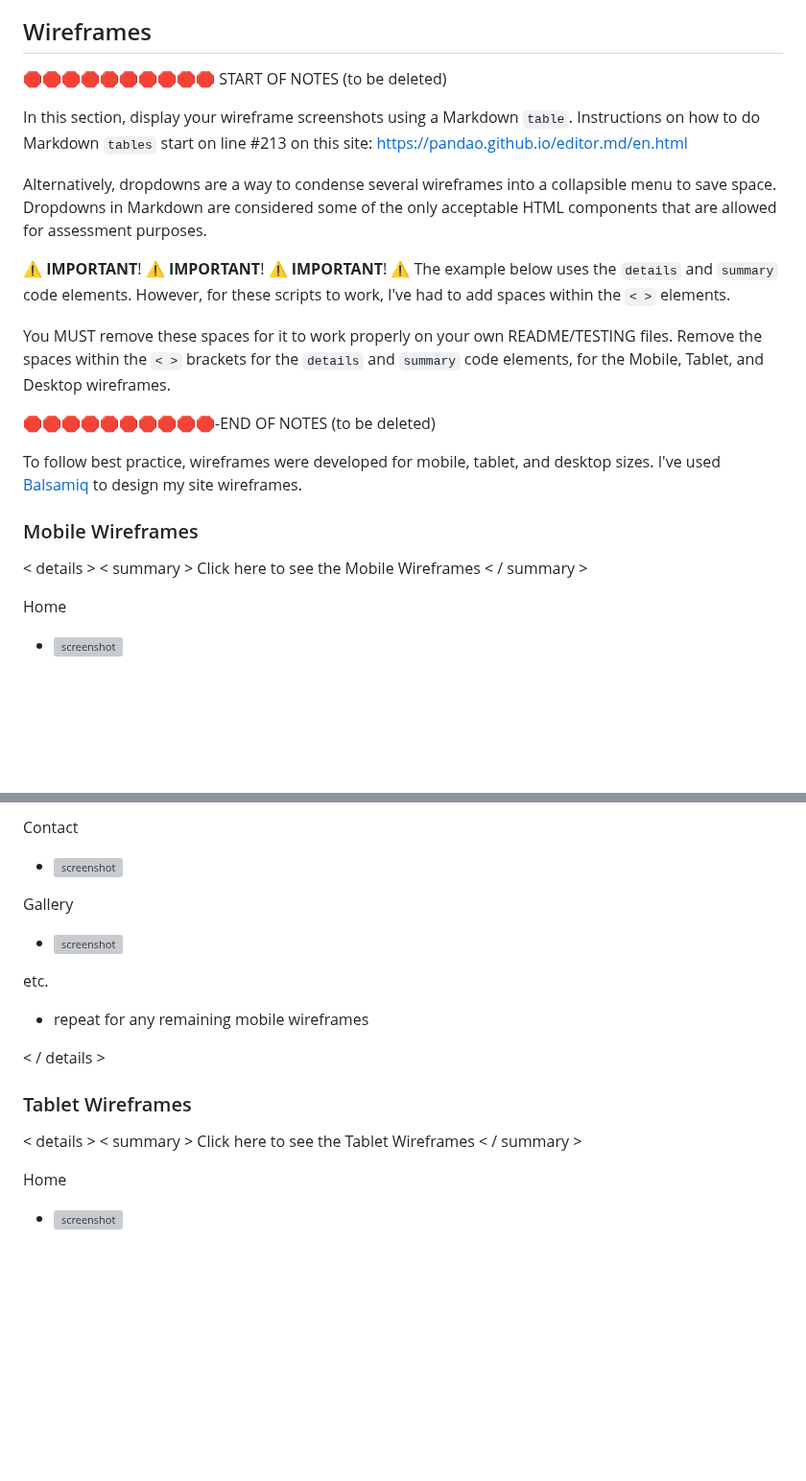
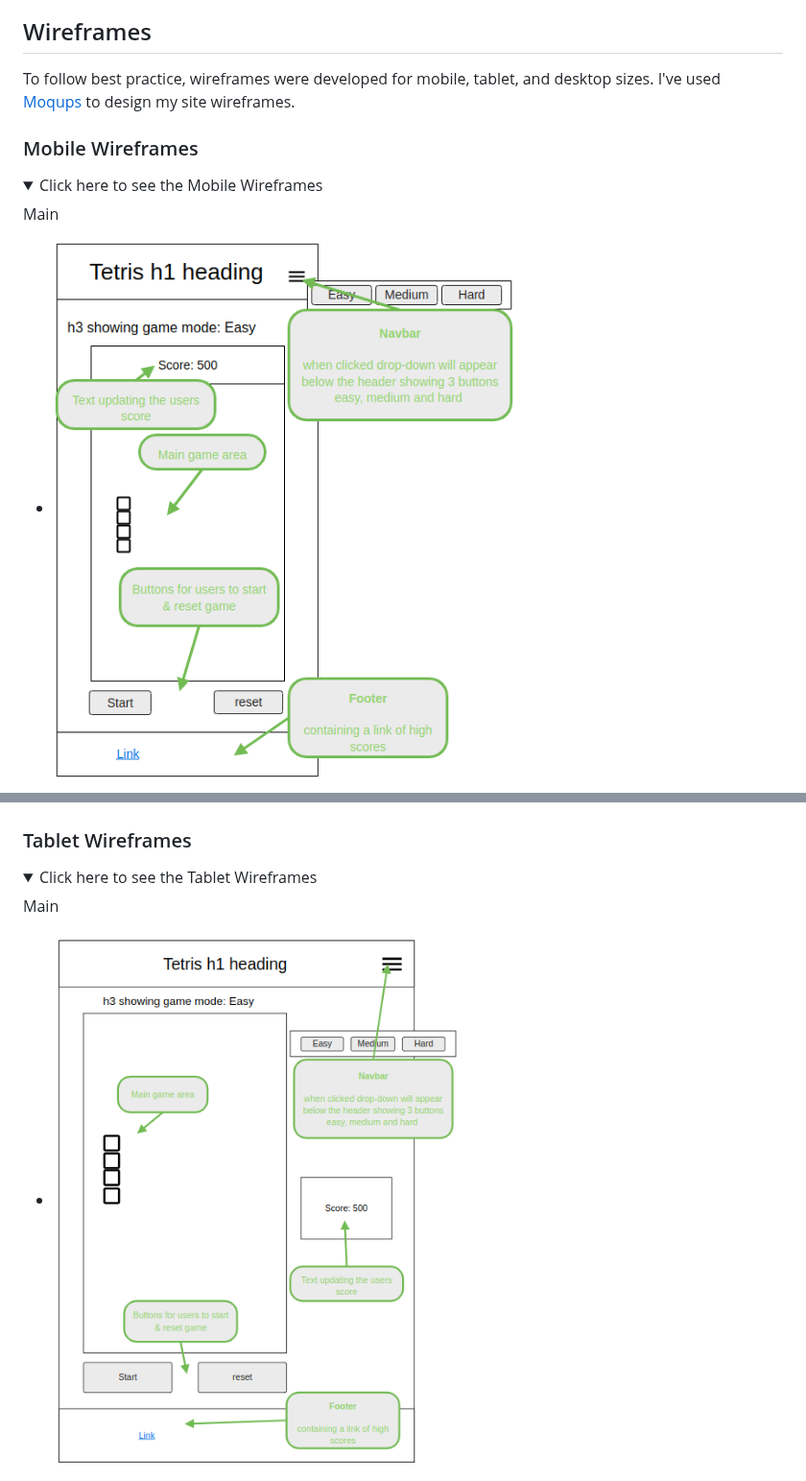
Before and after one commit to AshLaw96/Sonic-Stack, a Markdown page: README.md, 2 parts joined by grey strips. Shown at 96% size. Rendered like a GitHub page; folded sections open; blank space fills up the shorter version; grey boxes are pictures that could not be loaded.

Commit message:
Add wireframes to readme

```diff
--- a/README.md
+++ b/README.md
@@ -78,32 +78,14 @@ I've used CSS `:root` variables to easily update the global colour scheme by cha
 
 ## Wireframes
 
-🛑🛑🛑🛑🛑🛑🛑🛑🛑🛑 START OF NOTES (to be deleted)
-
-In this section, display your wireframe screenshots using a Markdown `table`.
-Instructions on how to do Markdown `tables` start on line #213 on this site: https://pandao.github.io/editor.md/en.html
-
-Alternatively, dropdowns are a way to condense several wireframes into a collapsible menu to save space.
-Dropdowns in Markdown are considered some of the only acceptable HTML components that are allowed for assessment purposes.
-
-⚠️ **IMPORTANT**! ⚠️ **IMPORTANT**! ⚠️ **IMPORTANT**! ⚠️
-The example below uses the `details` and `summary` code elements.
-However, for these scripts to work, I've had to add spaces within the `< >` elements.
-
-You MUST remove these spaces for it to work properly on your own README/TESTING files.
-Remove the spaces within the `< >` brackets for the `details` and `summary` code elements,
-for the Mobile, Tablet, and Desktop wireframes.
-
-🛑🛑🛑🛑🛑🛑🛑🛑🛑🛑-END OF NOTES (to be deleted)
-
 To follow best practice, wireframes were developed for mobile, tablet, and desktop sizes.
-I've used [Balsamiq](https://balsamiq.com/wireframes) to design my site wireframes.
+I've used [Moqups](https://app.moqups.com) to design my site wireframes.
 
 ### Mobile Wireframes
 
-< details >
-< summary > Click here to see the Mobile Wireframes < / summary >
+<details>
+<summary> Click here to see the Mobile Wireframes </summary>
 
-Home
-  - ![screenshot](documentation/wireframes/mobile-home.png)
+Main
+  - ![screenshot](documentation/wireframes/mob-wireframe.png)
 
@@ -112,20 +94,11 @@ About
 
-Contact
-  - ![screenshot](documentation/wireframes/mobile-contact.png)
-
-Gallery
-  - ![screenshot](documentation/wireframes/mobile-gallery.png)
-
-etc.
-  - repeat for any remaining mobile wireframes
-
-< / details >
+</details>
 
 ### Tablet Wireframes
 
-< details >
-< summary > Click here to see the Tablet Wireframes < / summary >
+<details>
+<summary> Click here to see the Tablet Wireframes </summary>
 
-Home
-  - ![screenshot](documentation/wireframes/tablet-home.png)
+Main
+  - ![screenshot](documentation/wireframes/tablet-wireframe.png)
 
```
Also changed, not shown: other parts of README.md (+12 -30 lines).
